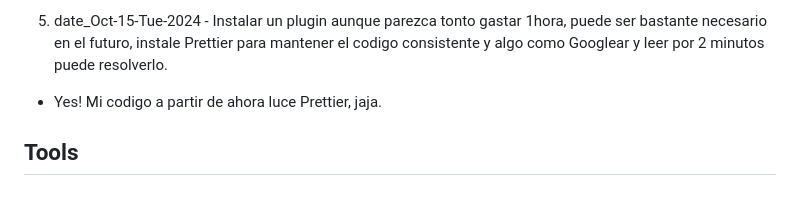
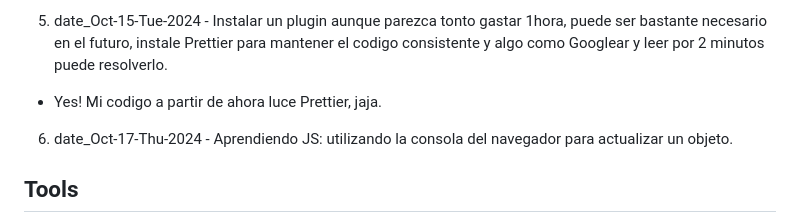
Before and after one commit to lenincuadra/myResume, a Markdown page: documentation/myLearningsOnThisFile.md, the part around the change. Drawn GitHub-style; blank space fills up the shorter version.

Commit message:
learning JS from back to front

```diff
--- a/myLearningsOnThisFile.md
+++ b/documentation/myLearningsOnThisFile.md
@@ -28,6 +28,8 @@
 
 - Yes! Mi codigo a partir de ahora luce Prettier, jaja.
 
+6. date_Oct-17-Thu-2024 - Aprendiendo JS: utilizando la consola del navegador para actualizar un objeto.
+
 ## Tools
 
 1. Git
```
